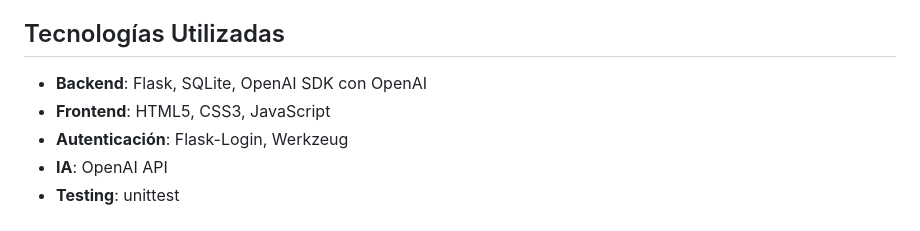
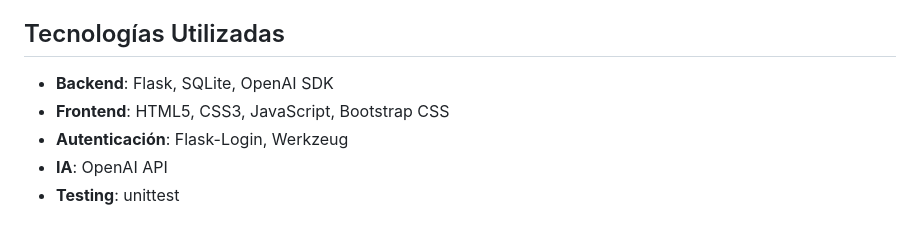
Before and after one commit to AleFine/parimango-capital-farmer-exam, a Markdown page: README.md, the part around the change. GitHub-like rendering.

```diff
--- a/README.md
+++ b/README.md
@@ -131,8 +131,8 @@ Implementaría: (1) Autenticación con tokens JWT y refresh tokens, (2) Encripta
 
 ## Tecnologías Utilizadas
 
-- **Backend**: Flask, SQLite, OpenAI SDK con OpenAI
-- **Frontend**: HTML5, CSS3, JavaScript
+- **Backend**: Flask, SQLite, OpenAI SDK
+- **Frontend**: HTML5, CSS3, JavaScript, Bootstrap CSS
 - **Autenticación**: Flask-Login, Werkzeug
 - **IA**: OpenAI API
 - **Testing**: unittest
```
